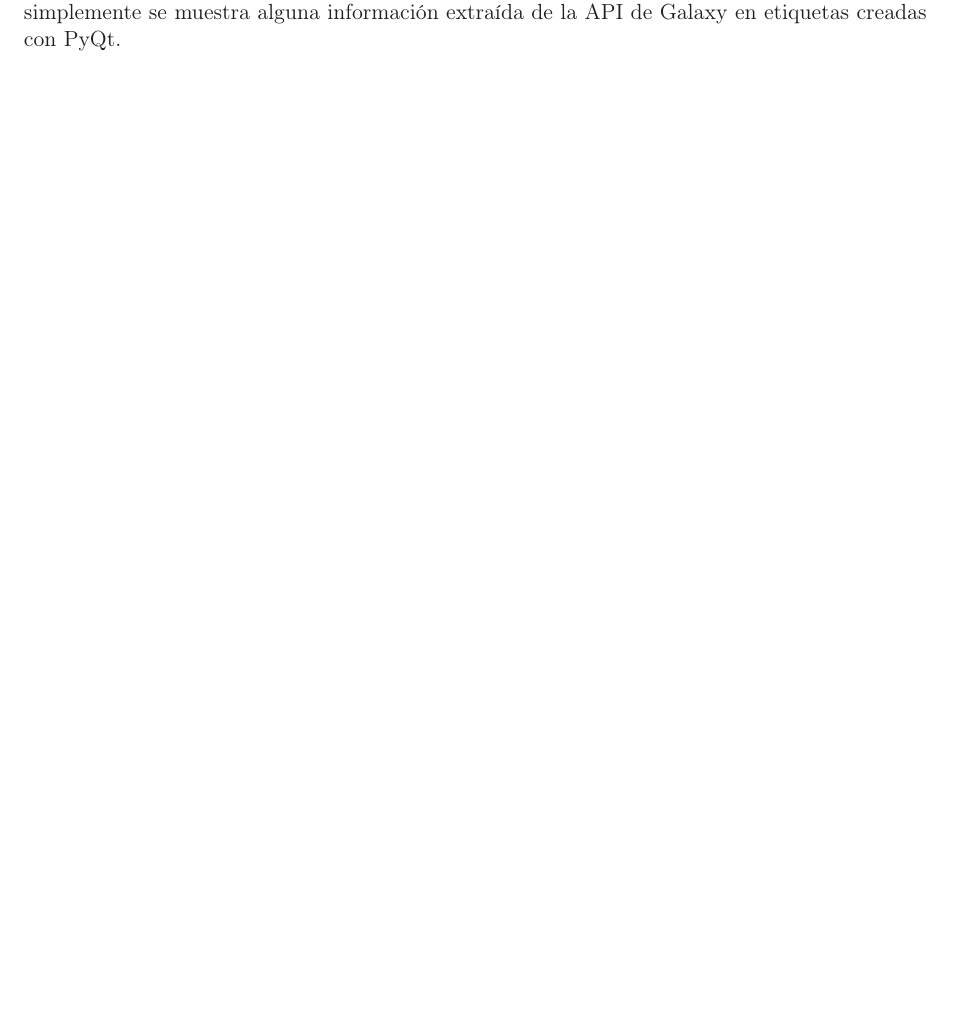
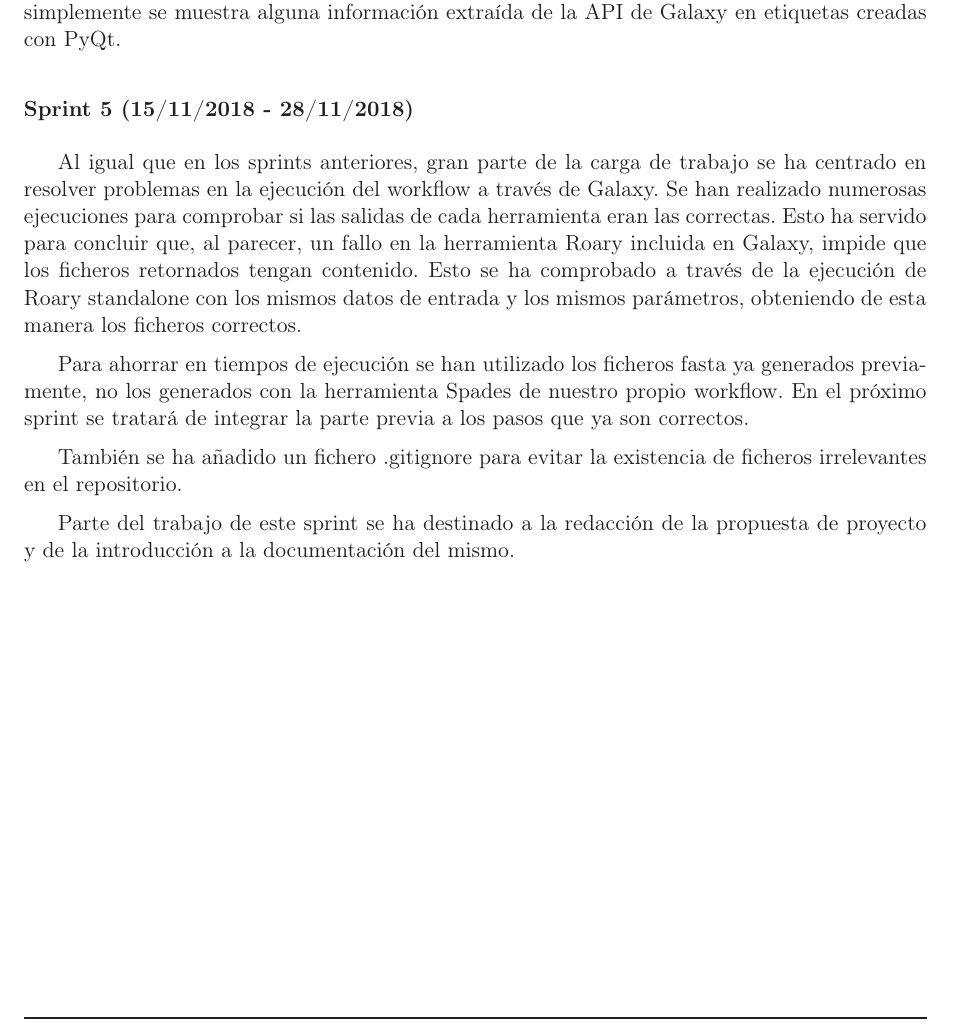
Before and after one commit to JoseBarbero/WorkflowManager, a LaTeX book (Doc/PLANTILLA_TFM.tex, which reads Doc/cap_intro.tex): part of page 19 of 37, cut so that both start at the same text, the shorter picture padded with empty space. Compiled offline with LaTeX, dvips and Ghostscript; the source files are stored in an older character set and shown here as Unicode.

Commit message:
Documentación sprint 5
closes #17

```diff
--- a/Doc/cap_intro.tex
+++ b/Doc/cap_intro.tex
@@ -46,6 +46,14 @@ Además de la tarea ya comentada, en este sprint se ha trabajado en el acceso al
 
 También se ha tomado contacto con la interfaz gráfica, realizando unas pruebas en las que simplemente se muestra alguna información extraída de la API de Galaxy en etiquetas creadas con PyQt.
 
+\subsubsection{Sprint 5 (15/11/2018 - 28/11/2018)}
+Al igual que en los sprints anteriores, gran parte de la carga de trabajo se ha centrado en resolver problemas en la ejecución del workflow a través de Galaxy. Se han realizado numerosas ejecuciones para comprobar si las salidas de cada herramienta eran las correctas. Esto ha servido para concluir que, al parecer, un fallo en la herramienta Roary incluida en Galaxy, impide que los ficheros retornados tengan contenido. Esto se ha comprobado a través de la ejecución de Roary standalone con los mismos datos de entrada y los mismos parámetros, obteniendo de esta manera los ficheros correctos.
+
+Para ahorrar en tiempos de ejecución se han utilizado los ficheros fasta ya generados previamente, no los generados con la herramienta Spades de nuestro propio workflow. En el próximo sprint se tratará de integrar la parte previa a los pasos que ya son correctos.
+
+También se ha añadido un fichero .gitignore para evitar la existencia de ficheros irrelevantes en el repositorio.
+
+Parte del trabajo de este sprint se ha destinado a la redacción de la propuesta de proyecto y de la introducción a la documentación del mismo.
 
 
 \newpage \thispagestyle{empty} % Página vacía
```
Also changed, not shown: Doc/PLANTILLA_TFM.pdf.
